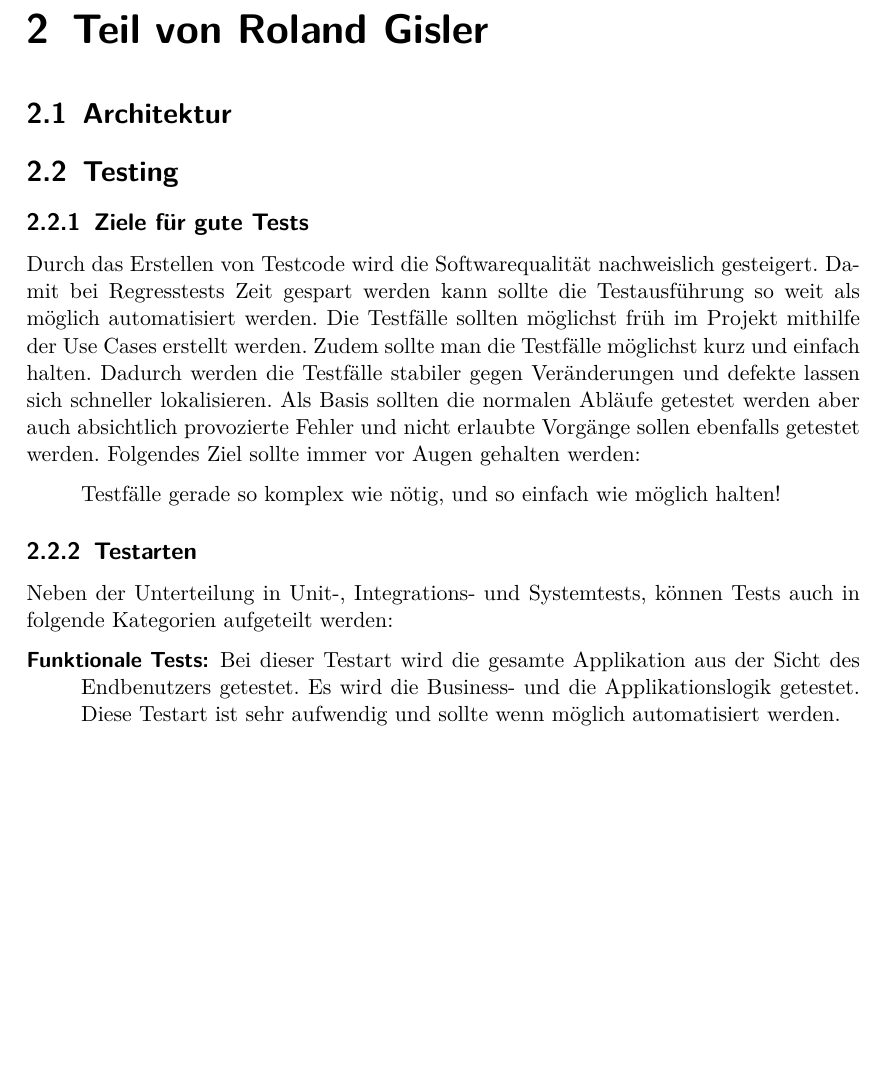
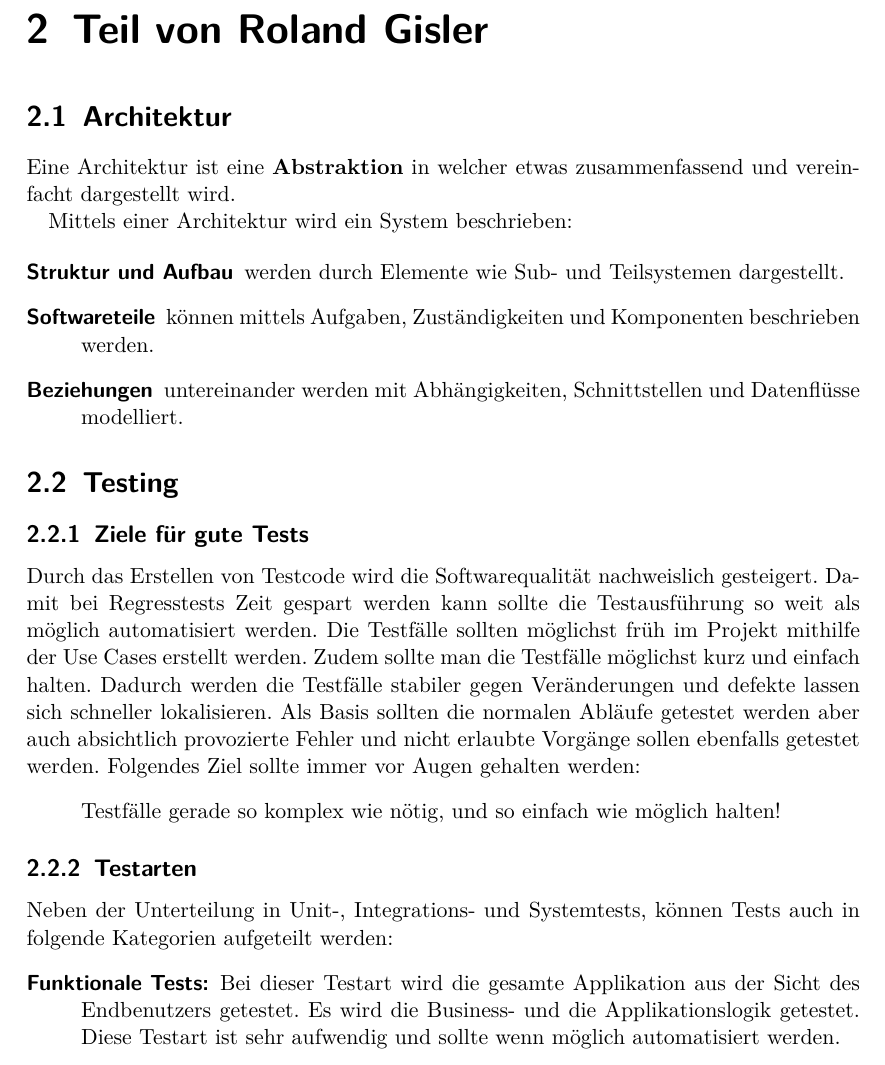
Before and after one commit to studentbox/zusammenfassung-appe, a LaTeX document (Zusammenfassung_APPE_15FS.tex, which reads architektur.tex, gisler.tex): part of page 18 of 26, cut so that both start at the same text, the shorter picture padded with empty space. Compiled offline with pdfLaTeX.

Commit message:
initial architektur

```diff
--- /dev/null
+++ b/architektur.tex
@@ -0,0 +1,10 @@
+\section{Architektur}
+Eine Architektur ist eine \textbf{Abstraktion} in welcher etwas zusammenfassend und vereinfacht dargestellt wird.
+
+Mittels einer Architektur wird ein System beschrieben:
+
+\begin{description}
+	\item[Struktur und Aufbau] werden durch Elemente wie Sub- und Teilsystemen dargestellt.
+	\item[Softwareteile] können mittels Aufgaben, Zuständigkeiten und Komponenten beschrieben werden.
+	\item [Beziehungen] untereinander werden mit Abhängigkeiten, Schnittstellen und Datenflüsse modelliert.
+\end{description}
--- a/gisler.tex
+++ b/gisler.tex
@@ -1,6 +1,6 @@
 \chapter{Teil von Roland Gisler}
 
-\section{Architektur}
+\input{architektur}
 
 \section{Testing}
 
```
